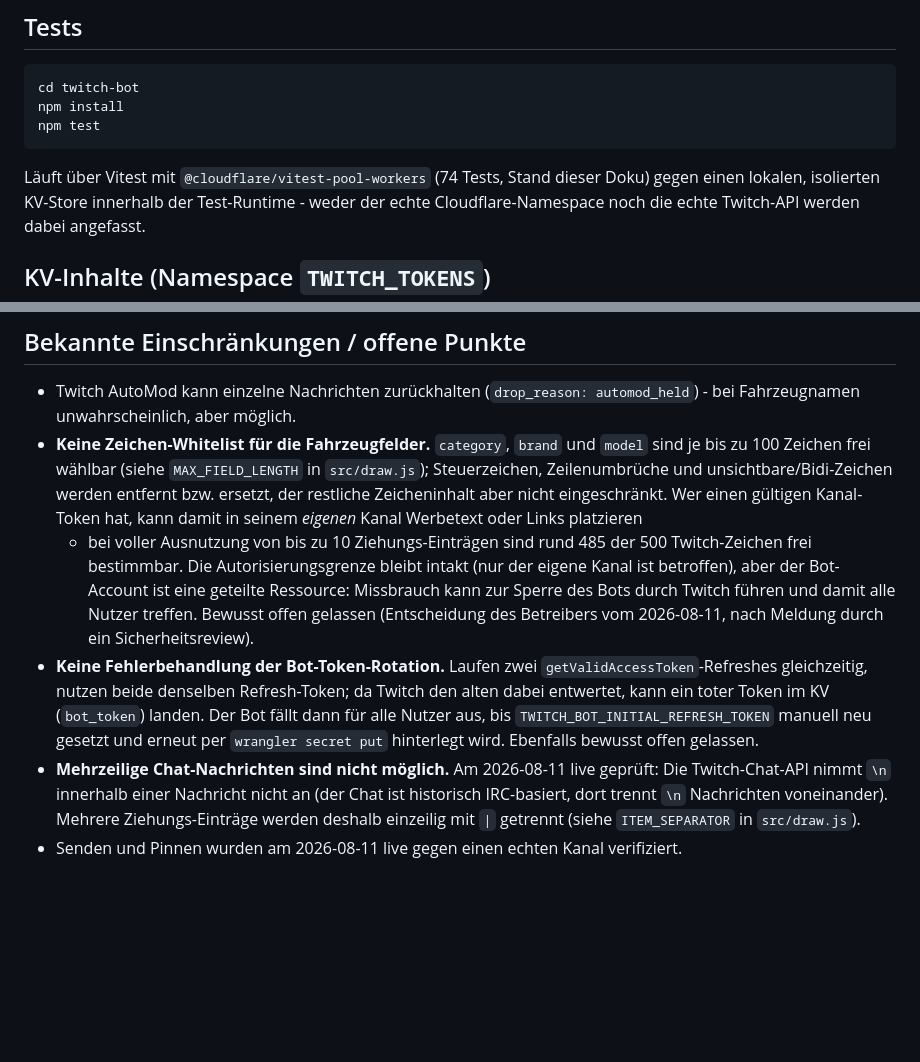
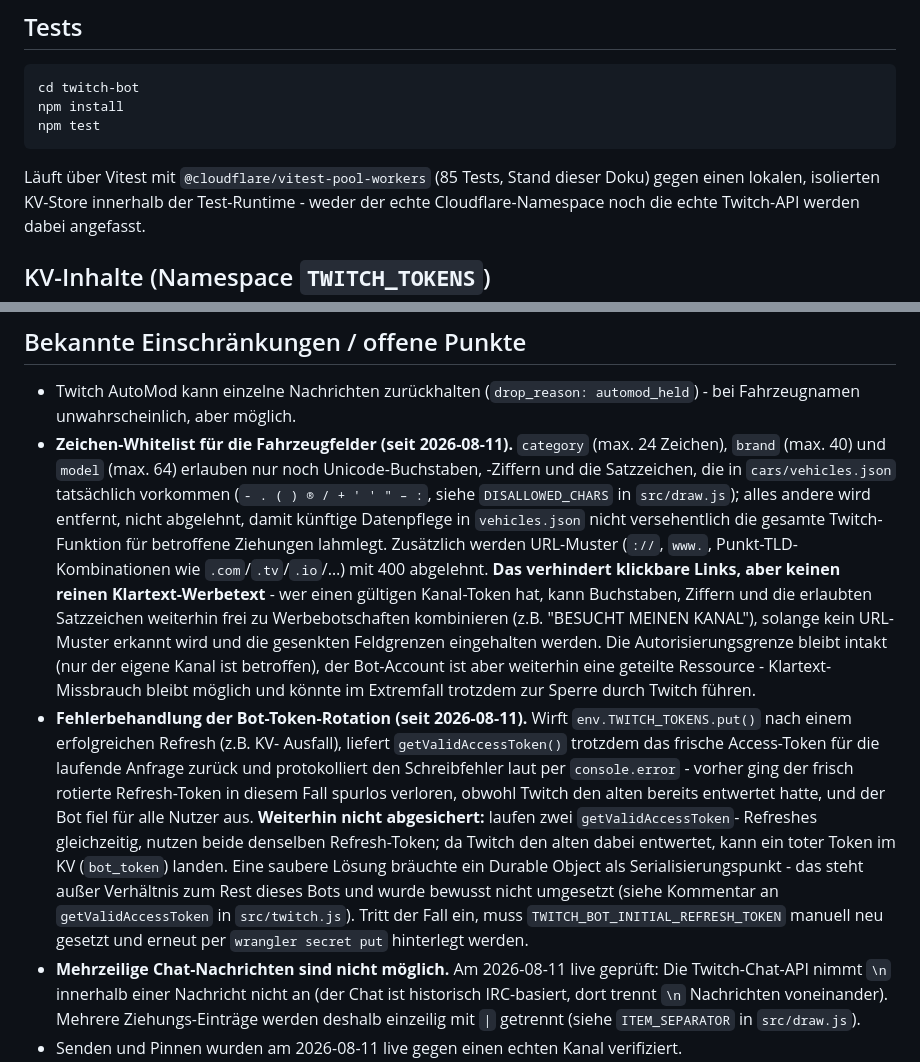
Before and after one commit to shogun160/TCM-ZEN_DOMIZER, a Markdown page: twitch-bot/README.md, 2 parts joined by grey strips. Rendered like a GitHub page; blank space fills up the shorter version.

Commit message:
Twitch-Bot: README-Einschraenkungsliste an Befund A/B-Fixes angepasst
Beide Punkte standen dort noch als "bewusst offen gelassen". Ersetzt durch
eine ehrliche Beschreibung des jetzigen Stands: die Zeichen-Whitelist
verhindert klickbare Links, aber ausdruecklich keinen reinen
Klartext-Werbetext; die Token-Rotation faengt jetzt einen werfenden
KV-put() ab, bleibt aber weiterhin nicht gegen parallele Refreshes
abgesichert. Testanzahl von 74 auf 85 aktualisiert.

Co-Authored-By: Claude Opus 5 (1M context) <noreply@anthropic.com>

````diff
--- a/twitch-bot/README.md
+++ b/twitch-bot/README.md
@@ -140,7 +140,7 @@ npm install
 npm test
 ```
 
-Läuft über Vitest mit `@cloudflare/vitest-pool-workers` (74 Tests, Stand
+Läuft über Vitest mit `@cloudflare/vitest-pool-workers` (85 Tests, Stand
 dieser Doku) gegen einen lokalen, isolierten KV-Store innerhalb der
 Test-Runtime - weder der echte Cloudflare-Namespace noch die echte
 Twitch-API werden dabei angefasst.
@@ -176,24 +176,39 @@ für den echten Inhalt des produktiven Namespace ist `--remote` nötig.
 - Twitch AutoMod kann einzelne Nachrichten zurückhalten
   (`drop_reason: automod_held`) - bei Fahrzeugnamen unwahrscheinlich, aber
   möglich.
-- **Keine Zeichen-Whitelist für die Fahrzeugfelder.** `category`, `brand`
-  und `model` sind je bis zu 100 Zeichen frei wählbar (siehe
-  `MAX_FIELD_LENGTH` in `src/draw.js`); Steuerzeichen, Zeilenumbrüche und
-  unsichtbare/Bidi-Zeichen werden entfernt bzw. ersetzt, der restliche
-  Zeicheninhalt aber nicht eingeschränkt. Wer einen gültigen Kanal-Token
-  hat, kann damit in seinem *eigenen* Kanal Werbetext oder Links platzieren
-  - bei voller Ausnutzung von bis zu 10 Ziehungs-Einträgen sind rund 485 der
-  500 Twitch-Zeichen frei bestimmbar. Die Autorisierungsgrenze bleibt intakt
-  (nur der eigene Kanal ist betroffen), aber der Bot-Account ist eine
-  geteilte Ressource: Missbrauch kann zur Sperre des Bots durch Twitch
-  führen und damit alle Nutzer treffen. Bewusst offen gelassen (Entscheidung
-  des Betreibers vom 2026-08-11, nach Meldung durch ein Sicherheitsreview).
-- **Keine Fehlerbehandlung der Bot-Token-Rotation.** Laufen zwei
-  `getValidAccessToken`-Refreshes gleichzeitig, nutzen beide denselben
-  Refresh-Token; da Twitch den alten dabei entwertet, kann ein toter Token
-  im KV (`bot_token`) landen. Der Bot fällt dann für alle Nutzer aus, bis
+- **Zeichen-Whitelist für die Fahrzeugfelder (seit 2026-08-11).**
+  `category` (max. 24 Zeichen), `brand` (max. 40) und `model` (max. 64)
+  erlauben nur noch Unicode-Buchstaben, -Ziffern und die Satzzeichen, die in
+  `cars/vehicles.json` tatsächlich vorkommen (`- . ( ) ® / + ' ' " – :`,
+  siehe `DISALLOWED_CHARS` in `src/draw.js`); alles andere wird entfernt,
+  nicht abgelehnt, damit künftige Datenpflege in `vehicles.json` nicht
+  versehentlich die gesamte Twitch-Funktion für betroffene Ziehungen
+  lahmlegt. Zusätzlich werden URL-Muster (`://`, `www.`, Punkt-TLD-
+  Kombinationen wie `.com`/`.tv`/`.io`/…) mit 400 abgelehnt. **Das
+  verhindert klickbare Links, aber keinen reinen Klartext-Werbetext** -
+  wer einen gültigen Kanal-Token hat, kann Buchstaben, Ziffern und die
+  erlaubten Satzzeichen weiterhin frei zu Werbebotschaften kombinieren
+  (z.B. "BESUCHT MEINEN KANAL"), solange kein URL-Muster erkannt wird und
+  die gesenkten Feldgrenzen eingehalten werden. Die Autorisierungsgrenze
+  bleibt intakt (nur der eigene Kanal ist betroffen), der Bot-Account ist
+  aber weiterhin eine geteilte Ressource - Klartext-Missbrauch bleibt
+  möglich und könnte im Extremfall trotzdem zur Sperre durch Twitch führen.
+- **Fehlerbehandlung der Bot-Token-Rotation (seit 2026-08-11).** Wirft
+  `env.TWITCH_TOKENS.put()` nach einem erfolgreichen Refresh (z.B. KV-
+  Ausfall), liefert `getValidAccessToken()` trotzdem das frische
+  Access-Token für die laufende Anfrage zurück und protokolliert den
+  Schreibfehler laut per `console.error` - vorher ging der frisch rotierte
+  Refresh-Token in diesem Fall spurlos verloren, obwohl Twitch den alten
+  bereits entwertet hatte, und der Bot fiel für alle Nutzer aus.
+  **Weiterhin nicht abgesichert:** laufen zwei `getValidAccessToken`-
+  Refreshes gleichzeitig, nutzen beide denselben Refresh-Token; da Twitch
+  den alten dabei entwertet, kann ein toter Token im KV (`bot_token`)
+  landen. Eine saubere Lösung bräuchte ein Durable Object als
+  Serialisierungspunkt - das steht außer Verhältnis zum Rest dieses Bots
+  und wurde bewusst nicht umgesetzt (siehe Kommentar an
+  `getValidAccessToken` in `src/twitch.js`). Tritt der Fall ein, muss
   `TWITCH_BOT_INITIAL_REFRESH_TOKEN` manuell neu gesetzt und erneut per
-  `wrangler secret put` hinterlegt wird. Ebenfalls bewusst offen gelassen.
+  `wrangler secret put` hinterlegt werden.
 - **Mehrzeilige Chat-Nachrichten sind nicht möglich.** Am 2026-08-11 live
   geprüft: Die Twitch-Chat-API nimmt `\n` innerhalb einer Nachricht nicht an
   (der Chat ist historisch IRC-basiert, dort trennt `\n` Nachrichten
````
